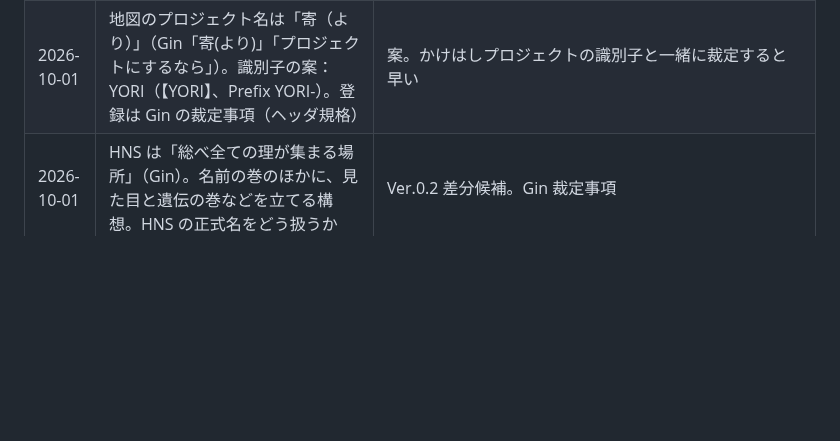
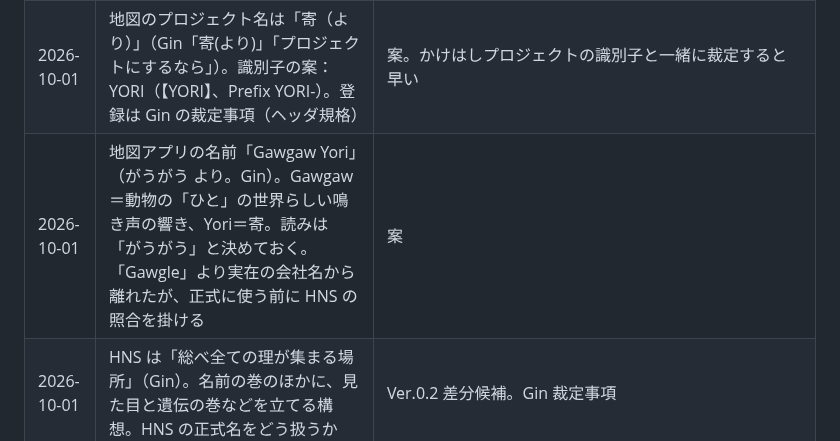
Before and after one commit to GinCYagi/HNS, a Markdown page: docs/kago.md, the part around the change. Rendered like a GitHub page; blank space fills up the shorter version.

Commit message:
記憶のかご：地図アプリの名前「Gawgaw Yori」（Gin）
Co-Authored-By: Claude Opus 5.5 <noreply@anthropic.com>

```diff
--- a/docs/kago.md
+++ b/docs/kago.md
@@ -29,6 +29,7 @@
 | 2026-10-01 | 駅名の候補 第1稿（りゅうと〜相津黒川・白山・関屋）の査読。只見線まわり・猪苗代・郡山・六十里越は未着手 | 査読は別のセッション。`docs/proposals/2026-10-01_ryuto_stations_lines.md` §9 |
 | 2026-10-01 | 将来、日ノ本の地図を見られるアプリ（Gin「将来的に地図を見れるGawgle Map (Google Map)見れるようにしたいね」）。外の地図サービスの画像は使えないので、自分たちで描く地図になる。手始めはりゅうと市。「Gawgle」は実在の会社名に近い音なので、使うなら HNS の照合が要る | 構想。つながりの地図のページ：https://claude.ai/artifact/PfBZZAxdZFixaxu2e9pX7Z |
 | 2026-10-01 | 地図のプロジェクト名は「寄（より）」（Gin「寄(より)」「プロジェクトにするなら」）。識別子の案：YORI（【YORI】、Prefix YORI-）。登録は Gin の裁定事項（ヘッダ規格） | 案。かけはしプロジェクトの識別子と一緒に裁定すると早い |
+| 2026-10-01 | 地図アプリの名前「Gawgaw Yori」（がうがう より。Gin）。Gawgaw＝動物の「ひと」の世界らしい鳴き声の響き、Yori＝寄。読みは「がうがう」と決めておく。「Gawgle」より実在の会社名から離れたが、正式に使う前に HNS の照合を掛ける | 案 |
 | 2026-10-01 | HNS は「総べ全ての理が集まる場所」（Gin）。名前の巻のほかに、見た目と遺伝の巻などを立てる構想。HNS の正式名をどう扱うか | Ver.0.2 差分候補。Gin 裁定事項 |
 
 ## ドラマ（ALM の担当。ここには目印だけ）
```
